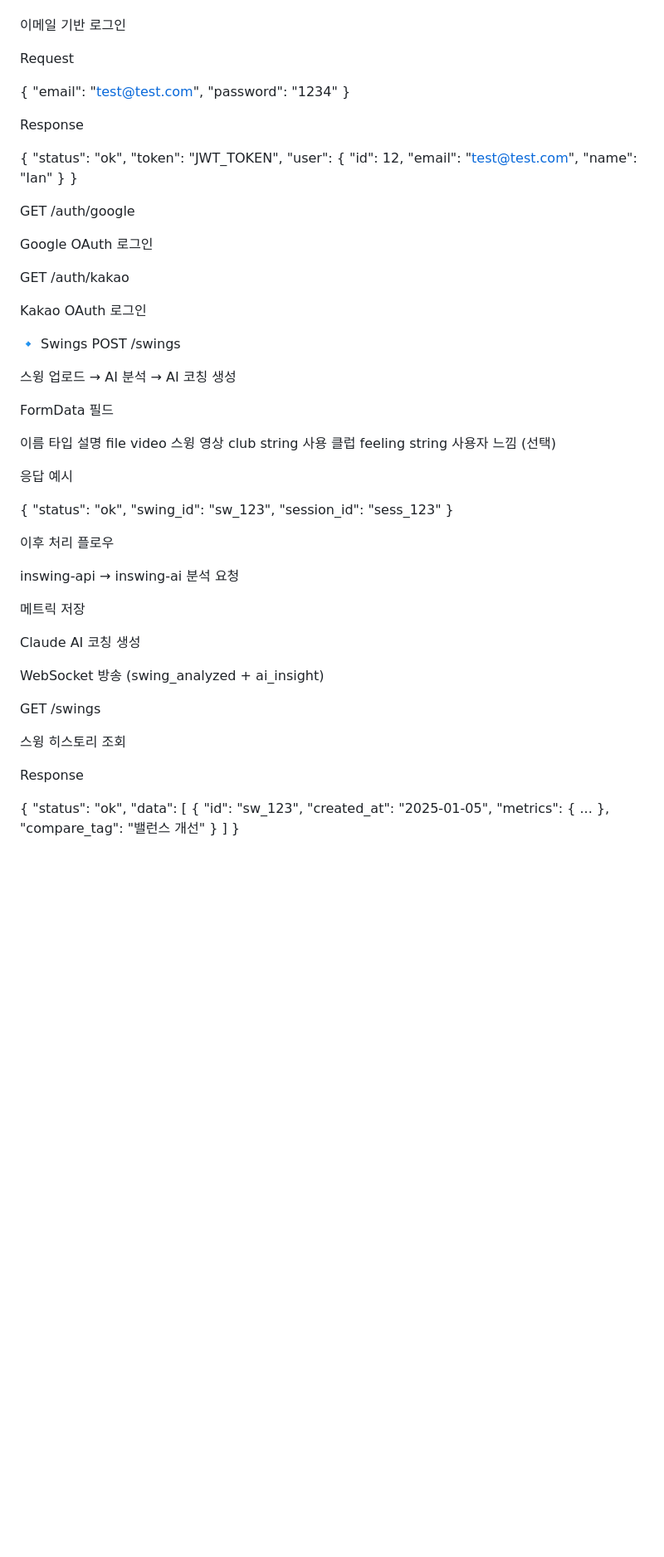
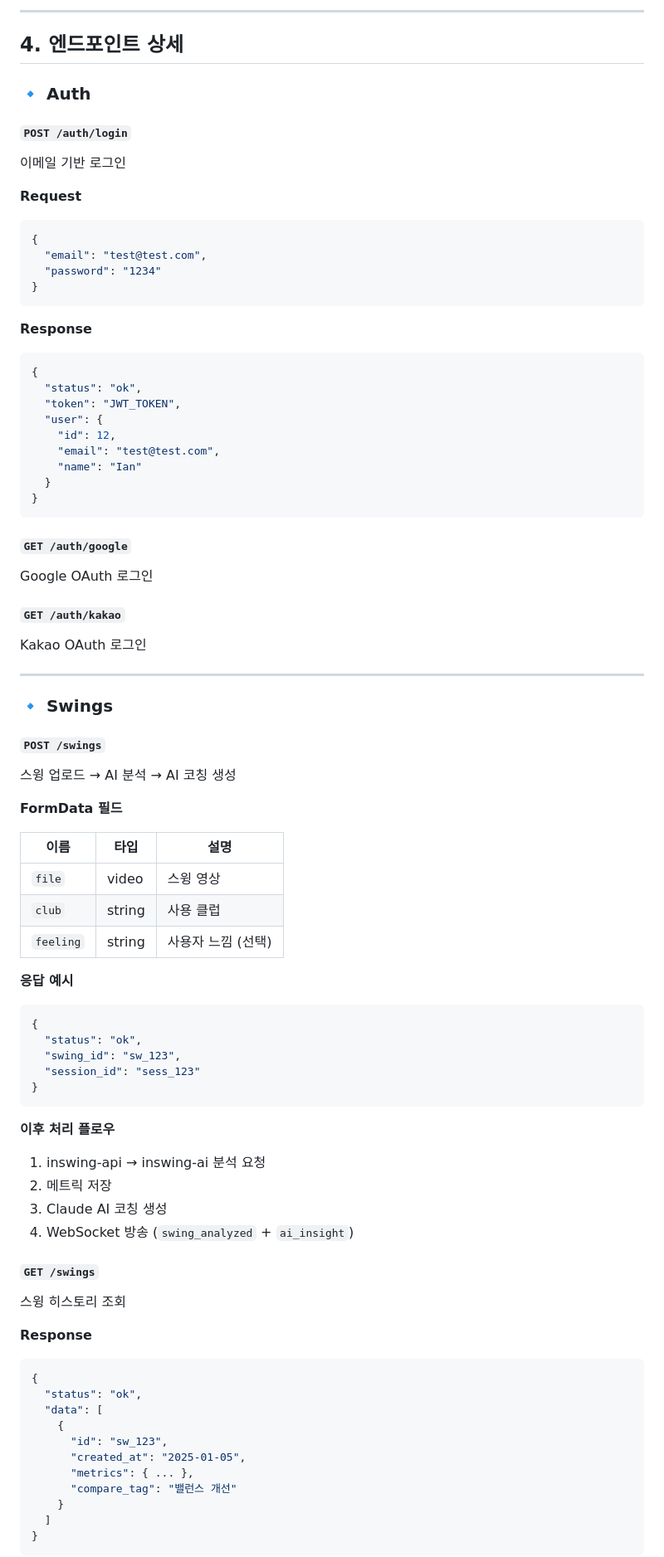
Before and after one commit to 01087204162ian/inswing, a Markdown page: docs/API_REFERENCE.md, the part around one of its changes. Shown at 83% size. Drawn GitHub-style; blank space fills up the shorter version.

````diff
--- a/docs/API_REFERENCE.md
+++ b/docs/API_REFERENCE.md
@@ -65,16 +83,25 @@ POST /auth/login
+---
+
+## 4. 엔드포인트 상세
+
+### 🔹 Auth
+
+#### `POST /auth/login`
 
 이메일 기반 로그인
 
-Request
+**Request**
 
+```json
 {
   "email": "test@test.com",
   "password": "1234"
 }
+```
 
+**Response**
 
-Response
-
+```json
 {
   "status": "ok",
   "token": "JWT_TOKEN",
@@ -84,52 +111,56 @@ Response
     "name": "Ian"
   }
 }
+```
 
-GET /auth/google
+#### `GET /auth/google`
 
 Google OAuth 로그인
 
-GET /auth/kakao
+#### `GET /auth/kakao`
 
 Kakao OAuth 로그인
 
-🔹 Swings
-POST /swings
+---
+
+### 🔹 Swings
+
+#### `POST /swings`
 
 스윙 업로드 → AI 분석 → AI 코칭 생성
 
-FormData 필드
+**FormData 필드**
 
-이름	타입	설명
-file	video	스윙 영상
-club	string	사용 클럽
-feeling	string	사용자 느낌 (선택)
+| 이름 | 타입 | 설명 |
+|------|------|------|
+| `file` | video | 스윙 영상 |
+| `club` | string | 사용 클럽 |
+| `feeling` | string | 사용자 느낌 (선택) |
 
-응답 예시
+**응답 예시**
 
+```json
 {
   "status": "ok",
   "swing_id": "sw_123",
   "session_id": "sess_123"
 }
+```
 
+**이후 처리 플로우**
 
-이후 처리 플로우
+1. inswing-api → inswing-ai 분석 요청
+2. 메트릭 저장
+3. Claude AI 코칭 생성
+4. WebSocket 방송 (`swing_analyzed` + `ai_insight`)
 
-inswing-api → inswing-ai 분석 요청
-
-메트릭 저장
-
-Claude AI 코칭 생성
-
-WebSocket 방송 (swing_analyzed + ai_insight)
-
-GET /swings
+#### `GET /swings`
 
 스윙 히스토리 조회
 
-Response
+**Response**
 
+```json
 {
   "status": "ok",
   "data": [
@@ -141,4 +172,5 @@ Response
     }
   ]
 }
+```
 
````
Also changed, not shown: other parts of docs/API_REFERENCE.md (+119 -71 lines).
